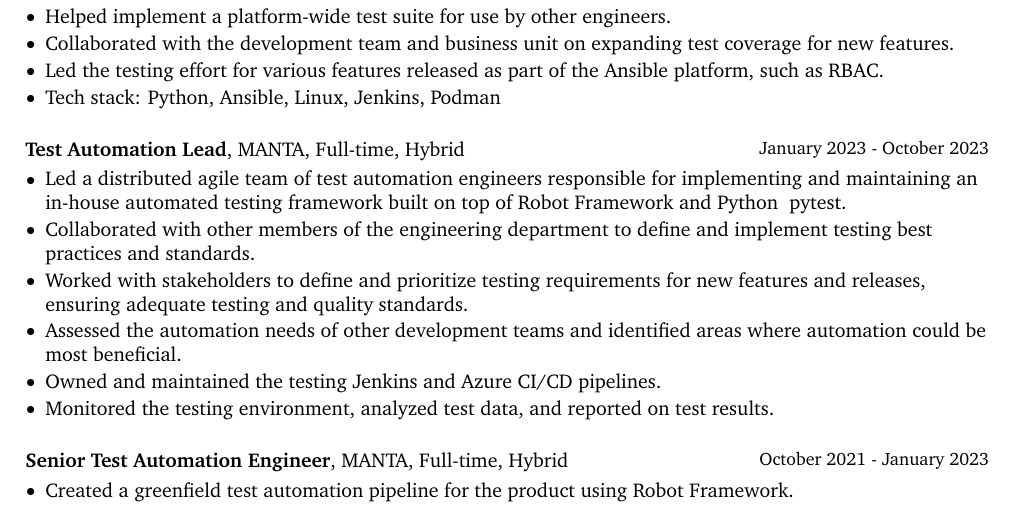
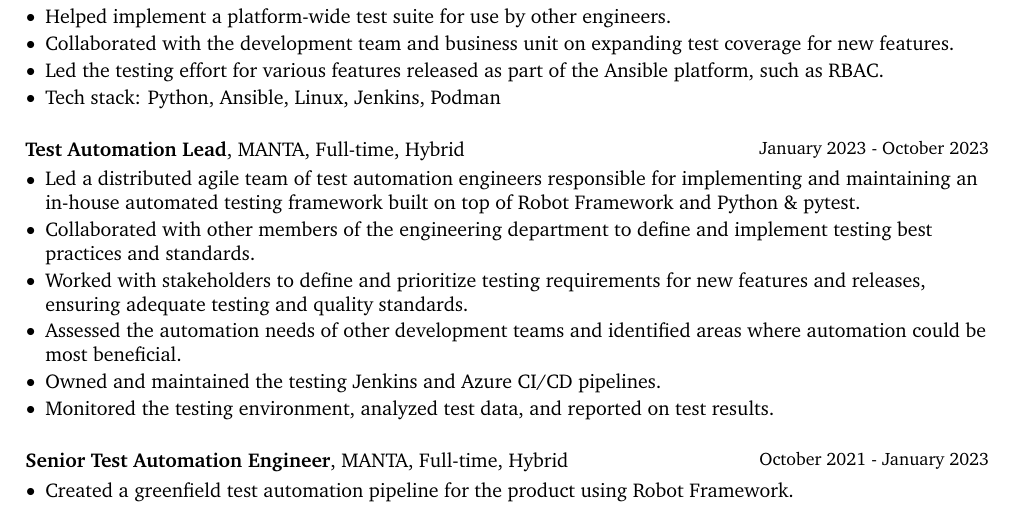
Before and after one commit to dhaustein/cv, a LaTeX CV (dusan-haustein-cv-eng.tex): part of page 1 of 2, cut so that both start at the same text. Compiled offline with pdfLaTeX.

Commit message:
fixup! update cv

```diff
--- a/dusan-haustein-cv-eng.tex
+++ b/dusan-haustein-cv-eng.tex
@@ -248,7 +248,7 @@
         \vspace{0.10 cm}
         \begin{onecolentry}
             \begin{highlights}
-                \item Led a distributed agile team of test automation engineers responsible for implementing and maintaining an in-house automated testing framework built on top of Robot Framework and Python & pytest.
+                \item Led a distributed agile team of test automation engineers responsible for implementing and maintaining an in-house automated testing framework built on top of Robot Framework and Python \& pytest.
                 \item Collaborated with other members of the engineering department to define and implement testing best practices and standards.
                 \item Worked with stakeholders to define and prioritize testing requirements for new features and releases, ensuring adequate testing and quality standards.
                 \item Assessed the automation needs of other development teams and identified areas where automation could be most beneficial.
```
